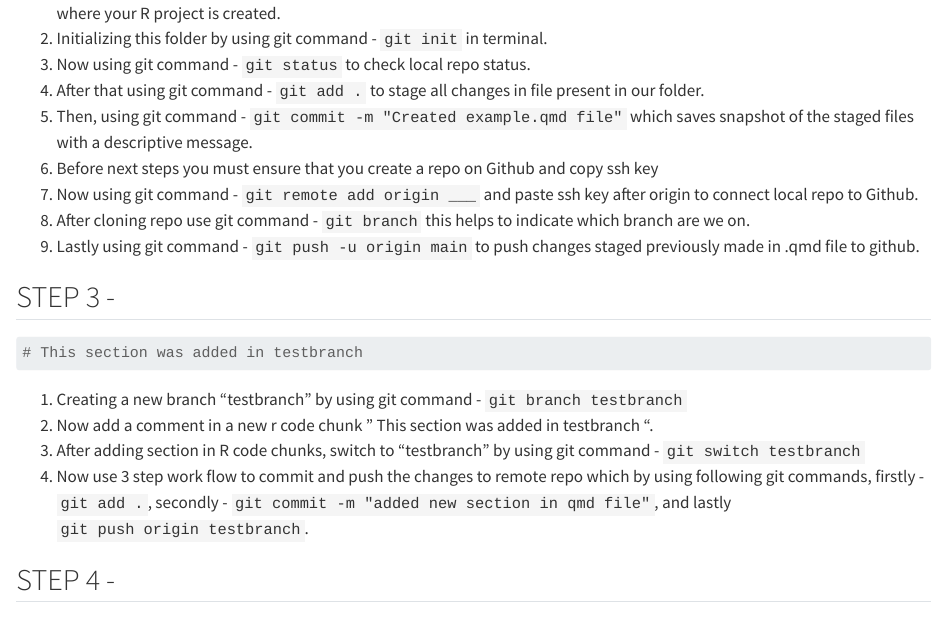
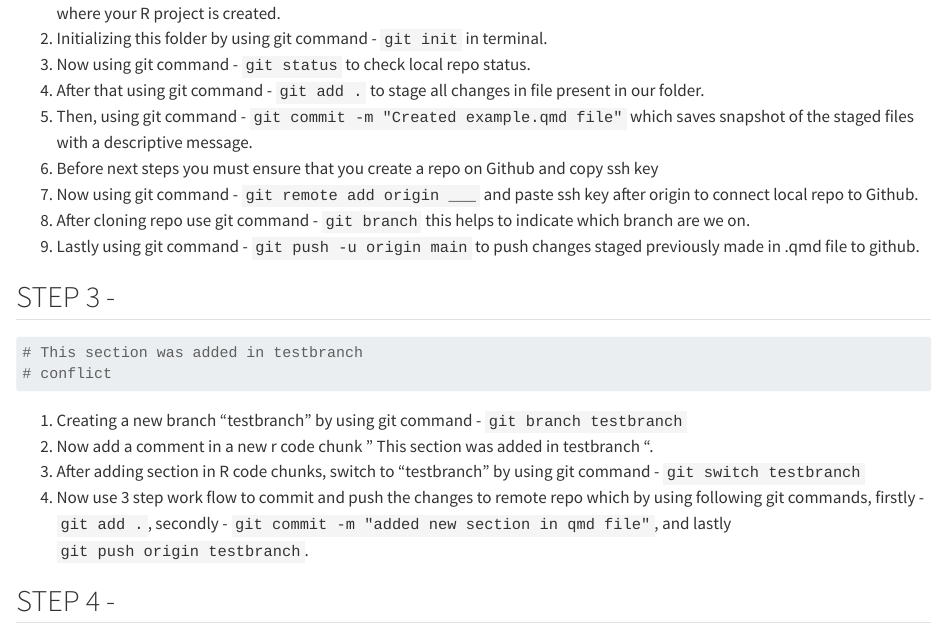
Before and after one commit to vdab0003-design/Assigment-2, a Quarto document (example.qmd): the page in a window 1100 px wide, from 450 px down. Rendered offline with R 4.5, knitr and Pandoc in place of Quarto, with nearby package versions.

Commit message:
creating conflict

````diff
--- a/example.qmd
+++ b/example.qmd
@@ -35,6 +35,7 @@ Created a example.qmd file in r project and setting format to html so that it ca
 ```{r}
 
 # This section was added in testbranch
+# conflict
 
 ```
 
````
Also changed, not shown: example.qmd (5 more changed lines).
